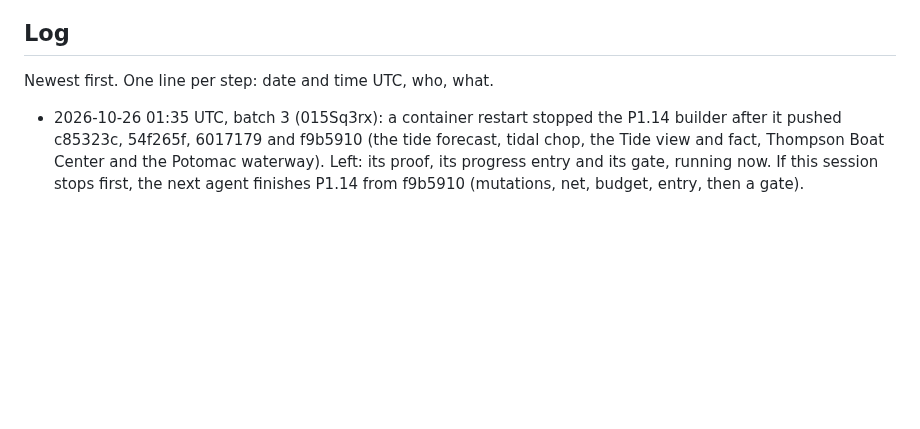
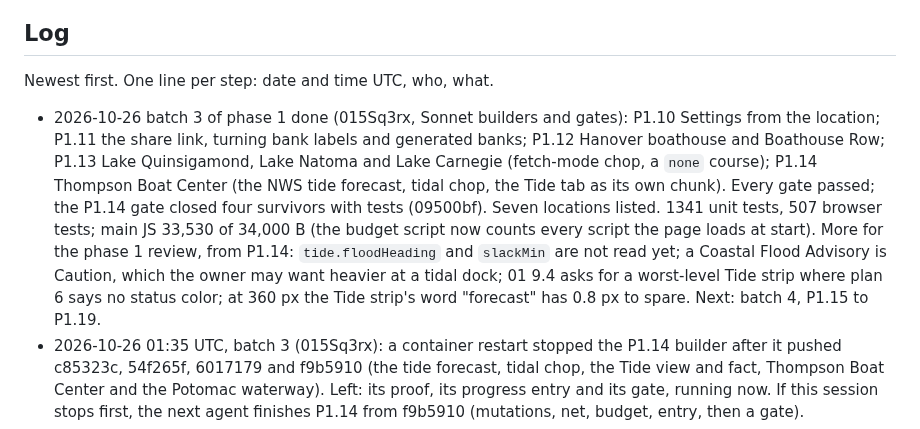
Before and after one commit to NeverNathaniel/RoWhether, a Markdown page: docs/full-app/HANDOFF.md, the part around the change. GitHub-like rendering; blank space fills up the shorter version.

Commit message:
HANDOFF: batch 3 of phase 1 done
Co-Authored-By: Claude Opus 5.5 <noreply@anthropic.com>
Claude-Session: https://claude.ai/code/session_015Sq3rxbXuQRWLByirqgmU7

```diff
--- a/docs/full-app/HANDOFF.md
+++ b/docs/full-app/HANDOFF.md
@@ -75,6 +75,7 @@ More than one agent may work on this branch.
 
 Newest first. One line per step: date and time UTC, who, what.
 
+- 2026-10-26 batch 3 of phase 1 done (015Sq3rx, Sonnet builders and gates): P1.10 Settings from the location; P1.11 the share link, turning bank labels and generated banks; P1.12 Hanover boathouse and Boathouse Row; P1.13 Lake Quinsigamond, Lake Natoma and Lake Carnegie (fetch-mode chop, a `none` course); P1.14 Thompson Boat Center (the NWS tide forecast, tidal chop, the Tide tab as its own chunk). Every gate passed; the P1.14 gate closed four survivors with tests (09500bf). Seven locations listed. 1341 unit tests, 507 browser tests; main JS 33,530 of 34,000 B (the budget script now counts every script the page loads at start). More for the phase 1 review, from P1.14: `tide.floodHeading` and `slackMin` are not read yet; a Coastal Flood Advisory is Caution, which the owner may want heavier at a tidal dock; 01 9.4 asks for a worst-level Tide strip where plan 6 says no status color; at 360 px the Tide strip's word "forecast" has 0.8 px to spare. Next: batch 4, P1.15 to P1.19.
 - 2026-10-26 01:35 UTC, batch 3 (015Sq3rx): a container restart stopped the P1.14 builder after it pushed c85323c, 54f265f, 6017179 and f9b5910 (the tide forecast, tidal chop, the Tide view and fact, Thompson Boat Center and the Potomac waterway). Left: its proof, its progress entry and its gate, running now. If this session stops first, the next agent finishes P1.14 from f9b5910 (mutations, net, budget, entry, then a gate).
 - 2026-10-26 00:50 UTC, batch 3 (015Sq3rx): P1.13 lakes and the reservoir done, gate passed (ba157df): Lake Quinsigamond, Lake Natoma (observation KMHR, as plan 4.7 allows) and Lake Carnegie, fetch-mode chop, a `none` course. 1276 unit tests, 473 browser tests, main JS 32,870 of 33,400 B. The first P1.14 builder hit the weekly usage limit before committing; a new builder is finishing its uncommitted work in this container now. If this session stops before P1.14 is in `phase-1-progress.md`, the next agent builds P1.14 from ba157df. More for the phase 1 review, from P1.13: head and crosswind sentences say "rowing upstream" on a lake with a heading course (01 10.4 suggests out and back); Quinsigamond's W shore label sits under the wind arrow's tail; Natoma's water temperature is labeled River temperature (its gauge is the river below the dam).
 - 2026-10-25 01:05 UTC, batch 3 second half (015Sq3rx): the first P1.13 builder was stopped by the usage limit after pushing its test code (55daefa); its code and the six lake files were left uncommitted in this container's working tree and are being finished now by a new builder, then P1.14. If this session stops before P1.13 is recorded in `phase-1-progress.md`, the next agent builds P1.13 from 55daefa.
```
